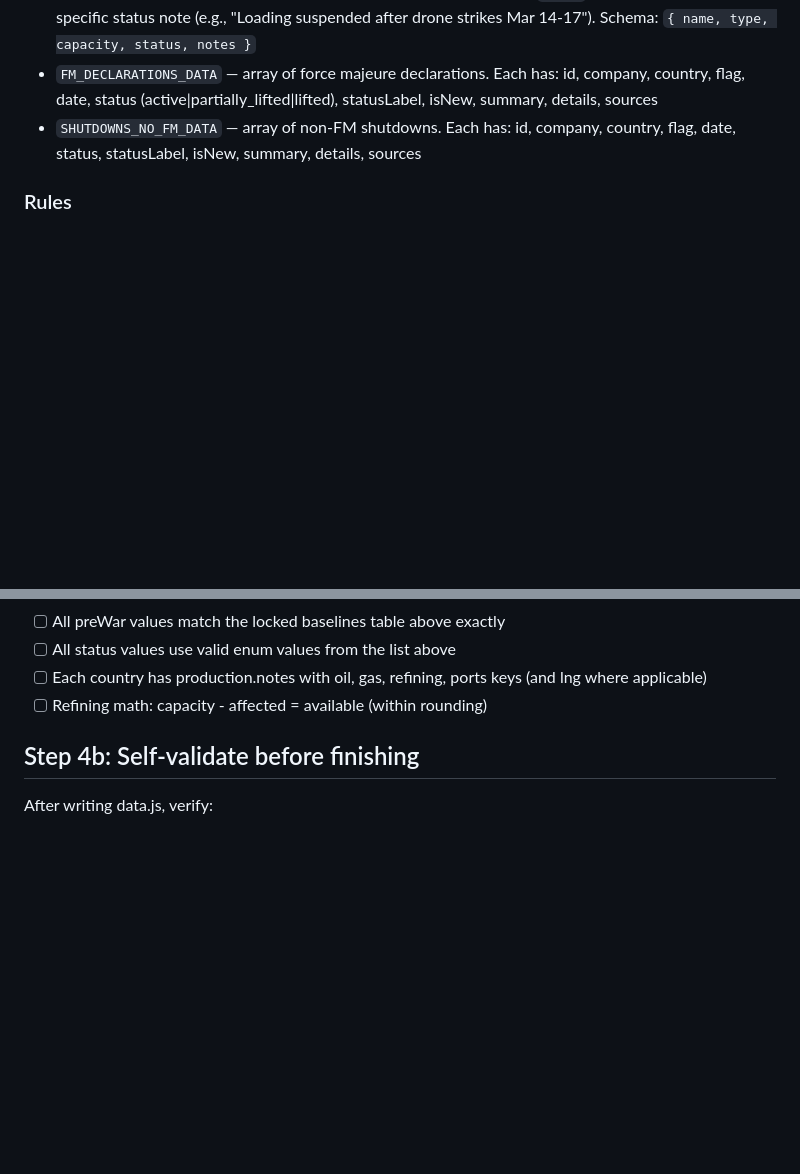
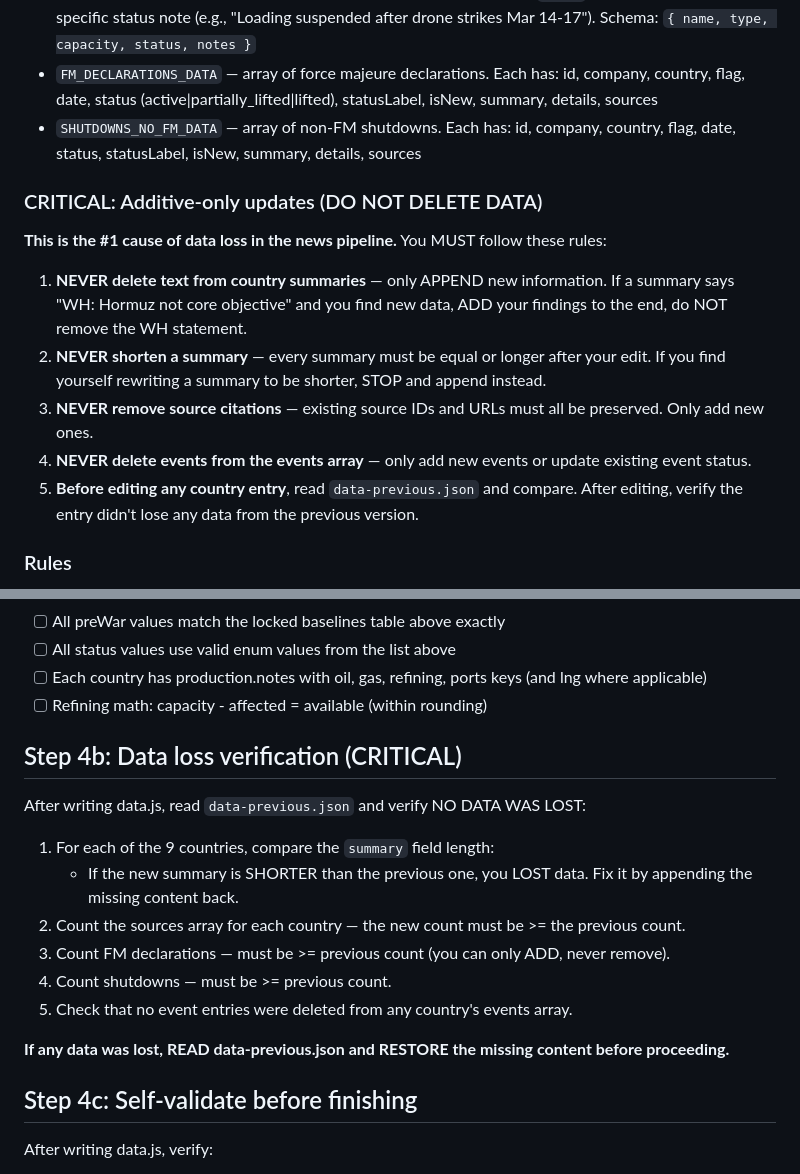
Before and after one commit to rahulkanodia19/adnoc-fm-monitor, a Markdown page: scripts/sync-prompt.md, 2 parts joined by grey strips. GitHub-like rendering; blank space fills up the shorter version.

Commit message:
fix: enforce additive-only updates + data loss verification in news pipeline
Root cause: agent was rewriting country summaries instead of appending,
losing recently discovered data (e.g., "WH: Hormuz not core objective"
was removed when adding S&P report data).

Changes to sync-prompt.md:
- Added "CRITICAL: Additive-only updates" section with 5 explicit rules:
  never delete summary text, never shorten, never remove sources/events
- Added Step 4b "Data loss verification" — agent must compare against
  data-previous.json and verify no summaries got shorter, no sources
  deleted, no events removed. Must restore any lost data before proceeding.

Co-Authored-By: Claude Opus 4.6 (1M context) <noreply@anthropic.com>

```diff
--- a/scripts/sync-prompt.md
+++ b/scripts/sync-prompt.md
@@ -319,6 +319,16 @@ Update the `data.js` file with any new findings. Preserve the exact same schema
 - `FM_DECLARATIONS_DATA` — array of force majeure declarations. Each has: id, company, country, flag, date, status (active|partially_lifted|lifted), statusLabel, isNew, summary, details, sources
 - `SHUTDOWNS_NO_FM_DATA` — array of non-FM shutdowns. Each has: id, company, country, flag, date, status, statusLabel, isNew, summary, details, sources
 
+### CRITICAL: Additive-only updates (DO NOT DELETE DATA)
+
+**This is the #1 cause of data loss in the news pipeline.** You MUST follow these rules:
+
+1. **NEVER delete text from country summaries** — only APPEND new information. If a summary says "WH: Hormuz not core objective" and you find new data, ADD your findings to the end, do NOT remove the WH statement.
+2. **NEVER shorten a summary** — every summary must be equal or longer after your edit. If you find yourself rewriting a summary to be shorter, STOP and append instead.
+3. **NEVER remove source citations** — existing source IDs and URLs must all be preserved. Only add new ones.
+4. **NEVER delete events from the events array** — only add new events or update existing event status.
+5. **Before editing any country entry**, read `data-previous.json` and compare. After editing, verify the entry didn't lose any data from the previous version.
+
 ### Rules
 - Pre-war baseline values (`preWar` fields in production objects) must NEVER change — these are fixed reference points
 - Production notes (`production.notes`) MUST be updated to reflect current operational status each sync
@@ -392,7 +402,20 @@ Each country's `infrastructure[]` array MUST always include at least these criti
 - [ ] Each country has production.notes with oil, gas, refining, ports keys (and lng where applicable)
 - [ ] Refining math: capacity - affected = available (within rounding)
 
-## Step 4b: Self-validate before finishing
+## Step 4b: Data loss verification (CRITICAL)
+
+After writing data.js, read `data-previous.json` and verify NO DATA WAS LOST:
+
+1. For each of the 9 countries, compare the `summary` field length:
+   - If the new summary is SHORTER than the previous one, you LOST data. Fix it by appending the missing content back.
+2. Count the sources array for each country — the new count must be >= the previous count.
+3. Count FM declarations — must be >= previous count (you can only ADD, never remove).
+4. Count shutdowns — must be >= previous count.
+5. Check that no event entries were deleted from any country's events array.
+
+**If any data was lost, READ data-previous.json and RESTORE the missing content before proceeding.**
+
+## Step 4c: Self-validate before finishing
 
 After writing data.js, verify:
 1. The file has valid JavaScript syntax (all brackets/braces matched, no trailing commas after last array element)
```
